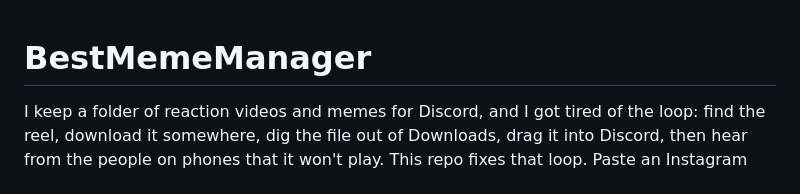
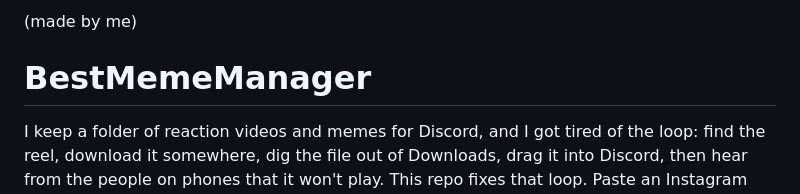
Before and after one commit to rocast560/BestMemeManager, a Markdown page: README.md, the part around the change. GitHub-like rendering.

Commit message:
credit where credit is due

```diff
--- a/README.md
+++ b/README.md
@@ -1,3 +1,5 @@
+(made by me)
+
 # BestMemeManager
 
 I keep a folder of reaction videos and memes for Discord, and I got tired of the loop: find the reel, download it somewhere, dig the file out of Downloads, drag it into Discord, then hear from the people on phones that it won't play. This repo fixes that loop. Paste an Instagram reel or TikTok link, get an mp4 that plays everywhere (including iPhones), keep it in folders, and get it into a Discord message with a hotkey.
```
